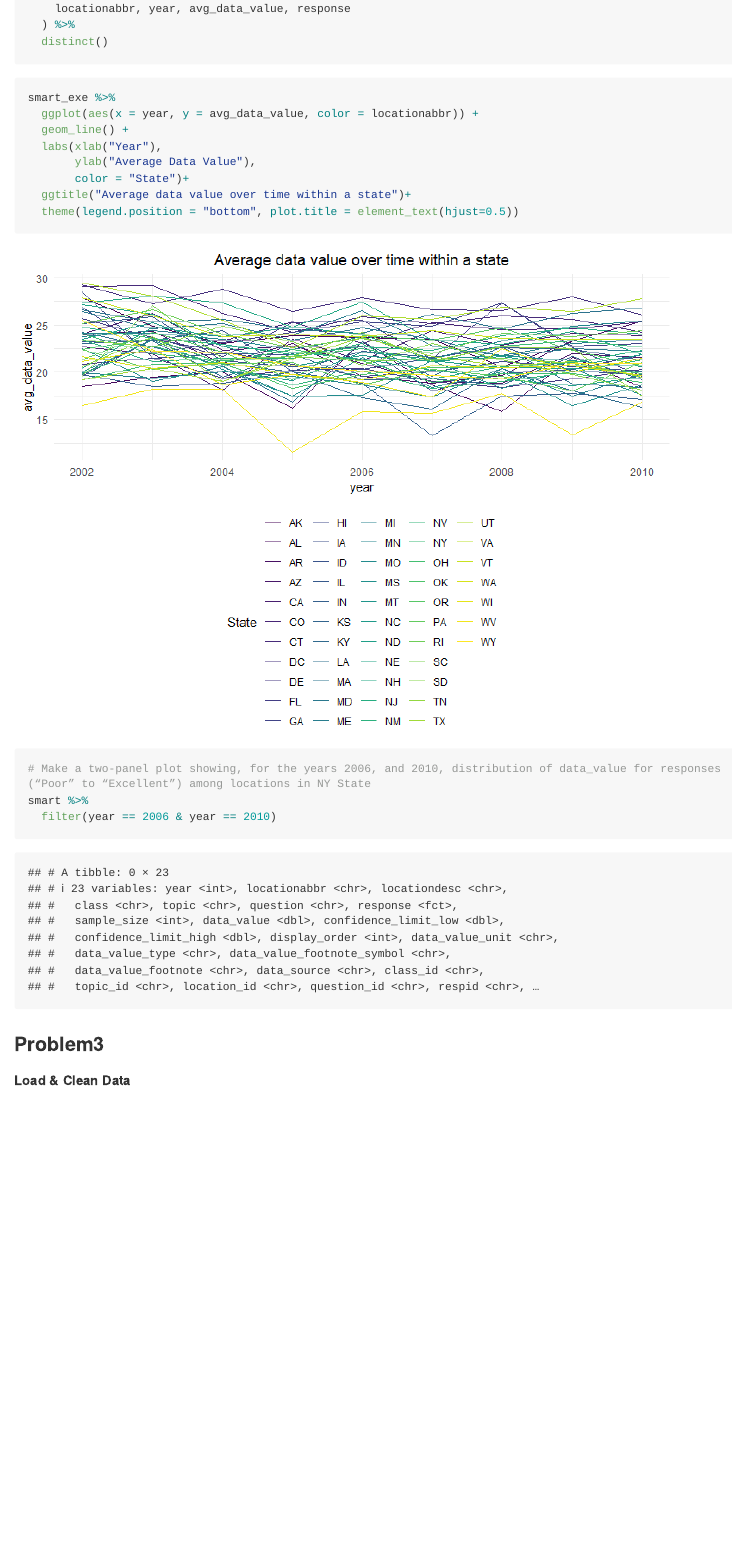
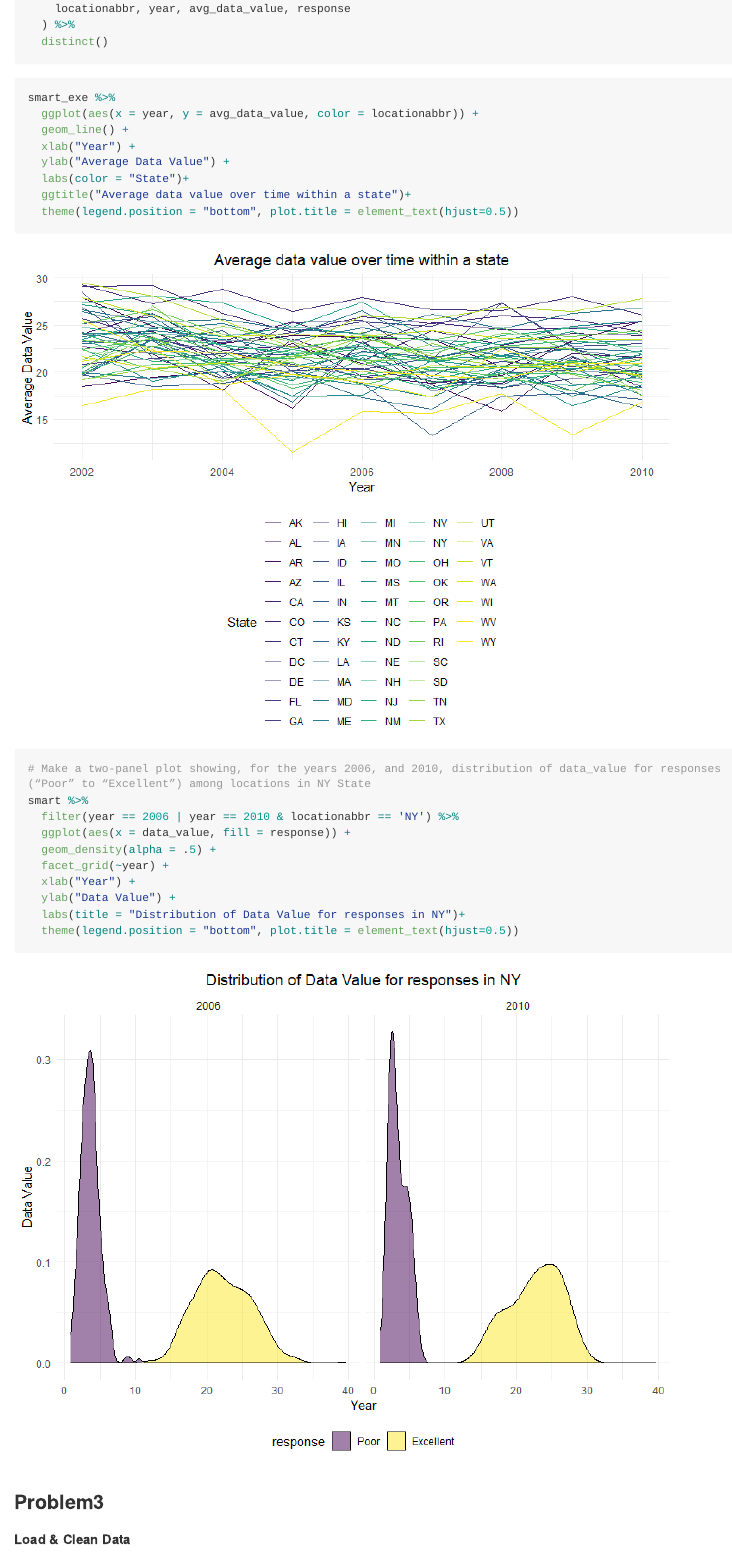
Before and after one commit to Chance27/p8105_hw3_sc5126, an R Markdown document (p8105_hw3_sc5126.Rmd): the page in a window 1100 px wide, from 5320 px down. The pictures show the output file p8105_hw3_sc5126.md that the author committed with the source, drawn offline in the style of GitHub; long lines of code are wrapped.

Commit message:
two-panel plot for prob 2.2.3

````diff
--- a/p8105_hw3_sc5126.Rmd
+++ b/p8105_hw3_sc5126.Rmd
@@ -175,9 +175,9 @@ smart_exe =
 smart_exe %>%
   ggplot(aes(x = year, y = avg_data_value, color = locationabbr)) +
   geom_line() +
-  labs(xlab("Year"),
-       ylab("Average Data Value"),
-       color = "State")+
+  xlab("Year") +
+  ylab("Average Data Value") +
+  labs(color = "State")+
   ggtitle("Average data value over time within a state")+
   theme(legend.position = "bottom", plot.title = element_text(hjust=0.5))
 
@@ -188,7 +188,15 @@ smart_exe %>%
 ```{r prob2.2.3}
 # Make a two-panel plot showing, for the years 2006, and 2010, distribution of data_value for responses (“Poor” to “Excellent”) among locations in NY State
 smart %>%
-  filter(year == 2006 & year == 2010)
+  filter(year == 2006 | year == 2010 & locationabbr == 'NY') %>%
+  ggplot(aes(x = data_value, fill = response)) +
+  geom_density(alpha = .5) +
+  facet_grid(~year) +
+  xlab("Year") +
+  ylab("Data Value") +
+  labs(title = "Distribution of Data Value for responses in NY")+
+  theme(legend.position = "bottom", plot.title = element_text(hjust=0.5))
+
 
 ```
 
````
Also changed, not shown: p8105_hw3_sc5126.md, p8105_hw3_sc5126_files/figure-gfm/plot-1.png, p8105_hw3_sc5126_files/figure-gfm/prob2.2.3-1.png (added).
